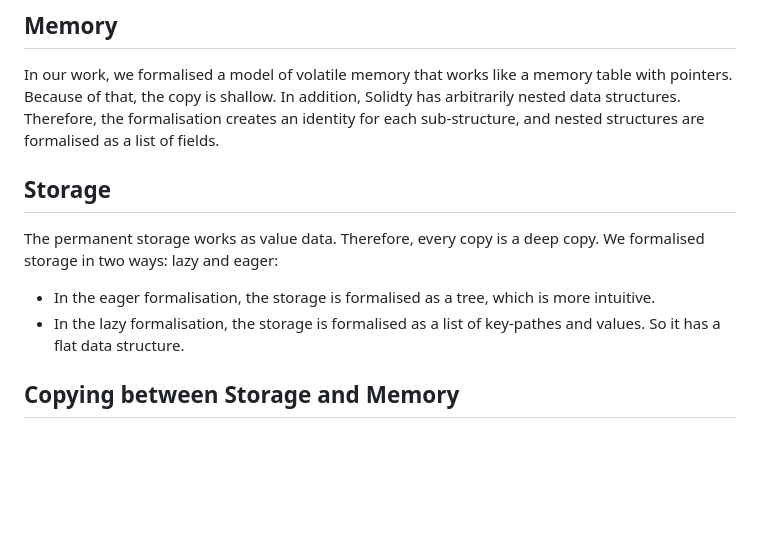
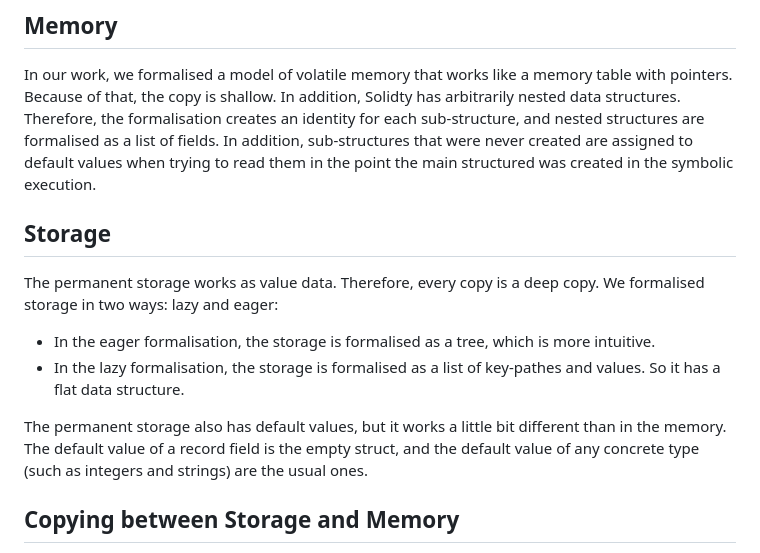
Before and after one commit to guilhermehas/guilhermehas.github.io, a Markdown page: posts/keyther.md, the part around the change. Rendered like a GitHub page; blank space fills up the shorter version.

Commit message:
Added explanation of defaults

```diff
--- a/posts/keyther.md
+++ b/posts/keyther.md
@@ -18,6 +18,7 @@ The basis of a program logic for a programming language is the formalisation of
 
 In our work, we formalised a model of volatile memory that works like a memory table with pointers. Because of that, the copy is shallow. In addition, Solidty has arbitrarily nested data structures.
 Therefore, the formalisation creates an identity for each sub-structure, and nested structures are formalised as a list of fields.
+In addition, sub-structures that were never created are assigned to default values when trying to read them in the point the main structured was created in the symbolic execution.
 
 ## Storage
 
@@ -25,6 +26,8 @@ The permanent storage works as value data. Therefore, every copy is a deep copy.
 
 - In the eager formalisation, the storage is formalised as a tree, which is more intuitive.
 - In the lazy formalisation, the storage is formalised as a list of key-pathes and values. So it has a flat data structure.
+
+The permanent storage also has default values, but it works a little bit different than in the memory. The default value of a record field is the empty struct, and the default value of any concrete type (such as integers and strings) are the usual ones.
 
 ## Copying between Storage and Memory
 
```
